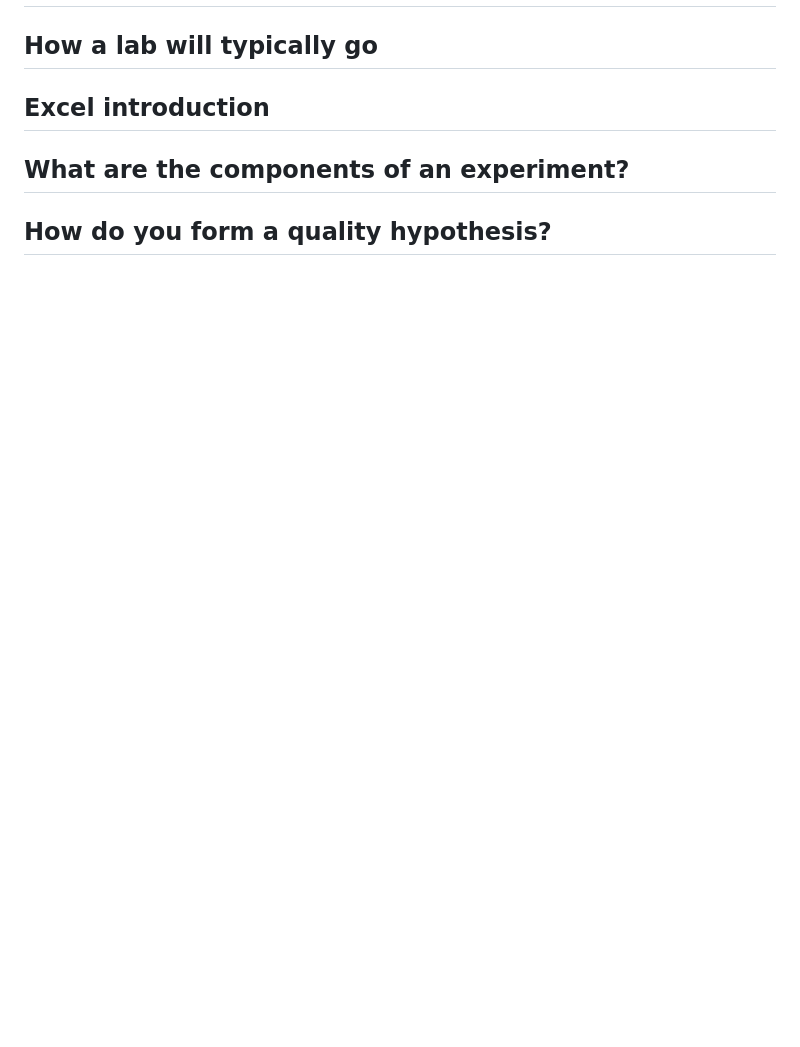
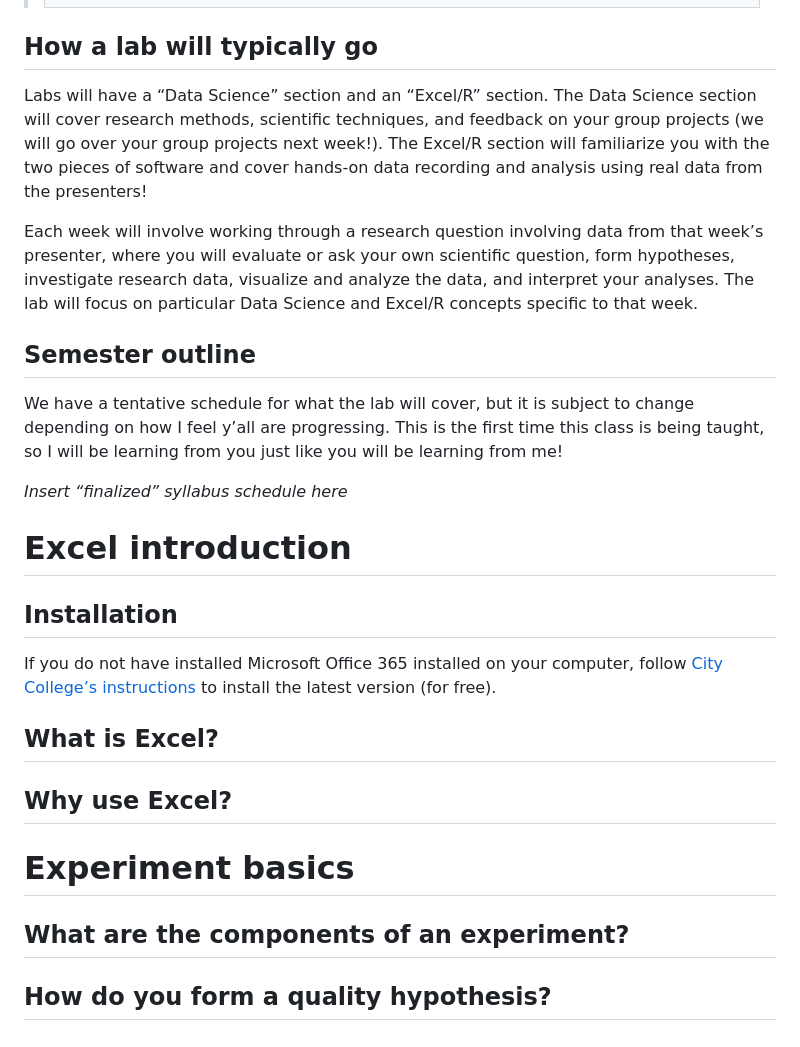
Before and after one commit to connor-french/dss_2024, a Markdown page: dss_lab_intro_2024-01-31.md, the part around the change printed below. GitHub-like rendering; blank space fills up the shorter version.

```diff
--- a/dss_lab_intro_2024-01-31.md
+++ b/dss_lab_intro_2024-01-31.md
@@ -80,7 +122,43 @@ their success in future science courses and labs and research endeavors
 
 ## How a lab will typically go
 
-## Excel introduction
+Labs will have a “Data Science” section and an “Excel/R” section. The
+Data Science section will cover research methods, scientific techniques,
+and feedback on your group projects (we will go over your group projects
+next week!). The Excel/R section will familiarize you with the two
+pieces of software and cover hands-on data recording and analysis using
+real data from the presenters!
+
+Each week will involve working through a research question involving
+data from that week’s presenter, where you will evaluate or ask your own
+scientific question, form hypotheses, investigate research data,
+visualize and analyze the data, and interpret your analyses. The lab
+will focus on particular Data Science and Excel/R concepts specific to
+that week.
+
+## Semester outline
+
+We have a tentative schedule for what the lab will cover, but it is
+subject to change depending on how I feel y’all are progressing. This is
+the first time this class is being taught, so I will be learning from
+you just like you will be learning from me!
+
+*Insert “finalized” syllabus schedule here*
+
+# Excel introduction
+
+## Installation
+
+If you do not have installed Microsoft Office 365 installed on your
+computer, follow [City College’s
+instructions](https://www.ccny.cuny.edu/it/microsoft-office-365-students)
+to install the latest version (for free).
+
+## What is Excel?
+
+## Why use Excel?
+
+# Experiment basics
 
 ## What are the components of an experiment?
 
```
Also changed, not shown: other parts of dss_lab_intro_2024-01-31.md (+51 -9 lines), images/data-collection-schematic.png (added), 3 other files.
